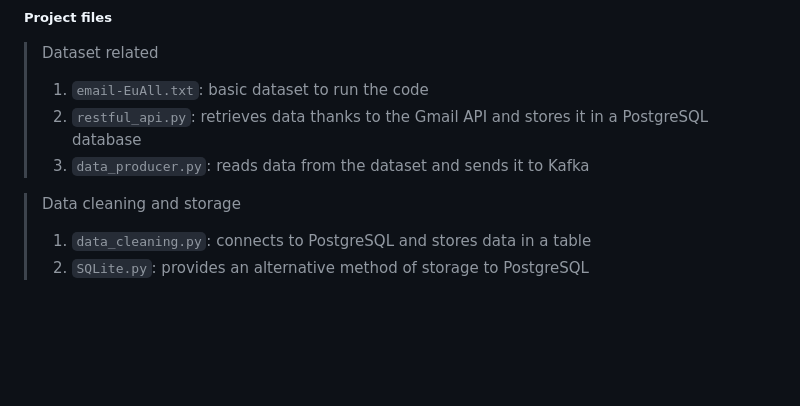
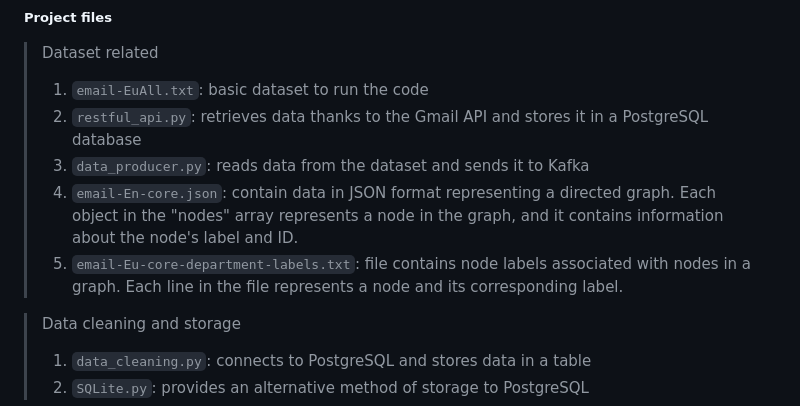
Before and after one commit to saimasharleen/BDT2023-Group11, a Markdown page: README.md, the part around the change. Rendered like a GitHub page; blank space fills up the shorter version.

```diff
--- a/README.md
+++ b/README.md
@@ -58,6 +58,8 @@ Prerequisites:
 > 1. `email-EuAll.txt`: basic dataset to run the code
 > 2. `restful_api.py`: retrieves data thanks to the Gmail API and stores it in a PostgreSQL database
 > 3. `data_producer.py`: reads data from the dataset and sends it to Kafka
+> 4. `email-En-core.json`: contain data in JSON format representing a directed graph. Each object in the "nodes" array represents a node in the graph, and it contains information about the node's label and ID.
+> 5. `email-Eu-core-department-labels.txt`: file contains node labels associated with nodes in a graph. Each line in the file represents a node and its corresponding label.
 
 > Data cleaning and storage
 >
```
